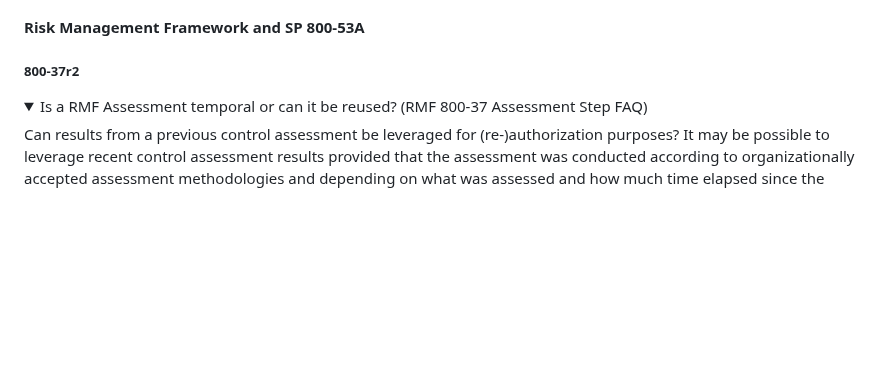
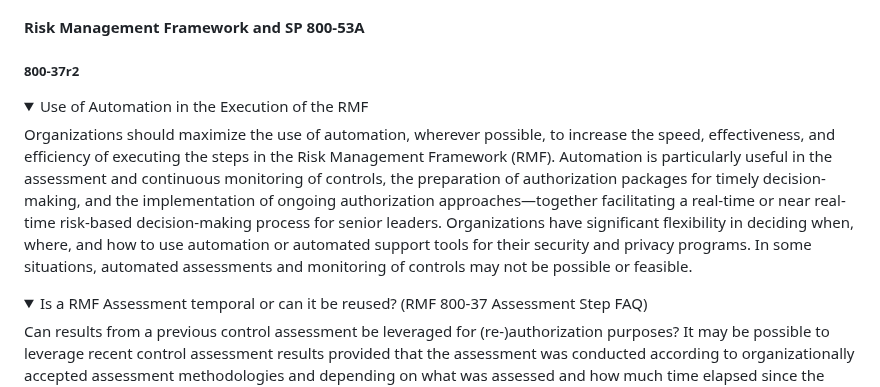
Before and after one commit to aj-stein/notebook, a Markdown page: research/assessment-ttps.md, the part around the change. Drawn GitHub-style; folded sections open; blank space fills up the shorter version.

Commit message:
More RMFy stuffs.

```diff
--- a/research/assessment-ttps.md
+++ b/research/assessment-ttps.md
@@ -19,6 +19,11 @@ Discussion of assessment is complicated because, in the security industry primar
 #### Risk Management Framework and SP 800-53A
 
 ##### 800-37r2
+
+<details>
+<summary>Use of Automation in the Execution of the RMF</summary>
+Organizations should maximize the use of automation, wherever possible, to increase the speed, effectiveness, and efficiency of executing the steps in the Risk Management Framework (RMF). Automation is particularly useful in the assessment and continuous monitoring of controls, the preparation of authorization packages for timely decision-making, and the implementation of ongoing authorization approaches—together facilitating a real-time or near real-time risk-based decision-making process for senior leaders. Organizations have significant flexibility in deciding when, where, and how to use automation or automated support tools for their security and privacy programs. In some situations, automated assessments and monitoring of controls may not be possible or feasible.
+</details>
 
 <details>
 <summary>Is a RMF Assessment temporal or can it be reused? (RMF 800-37 Assessment Step FAQ)</summary>
```
